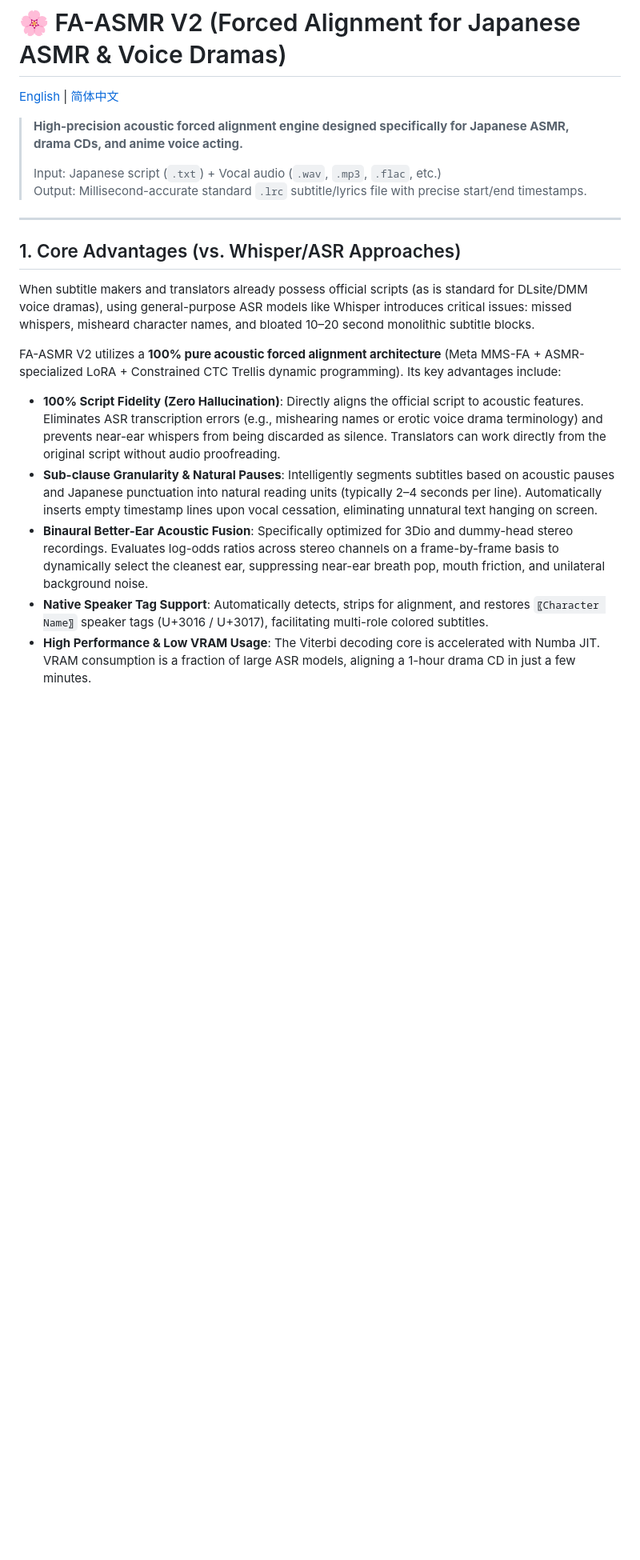
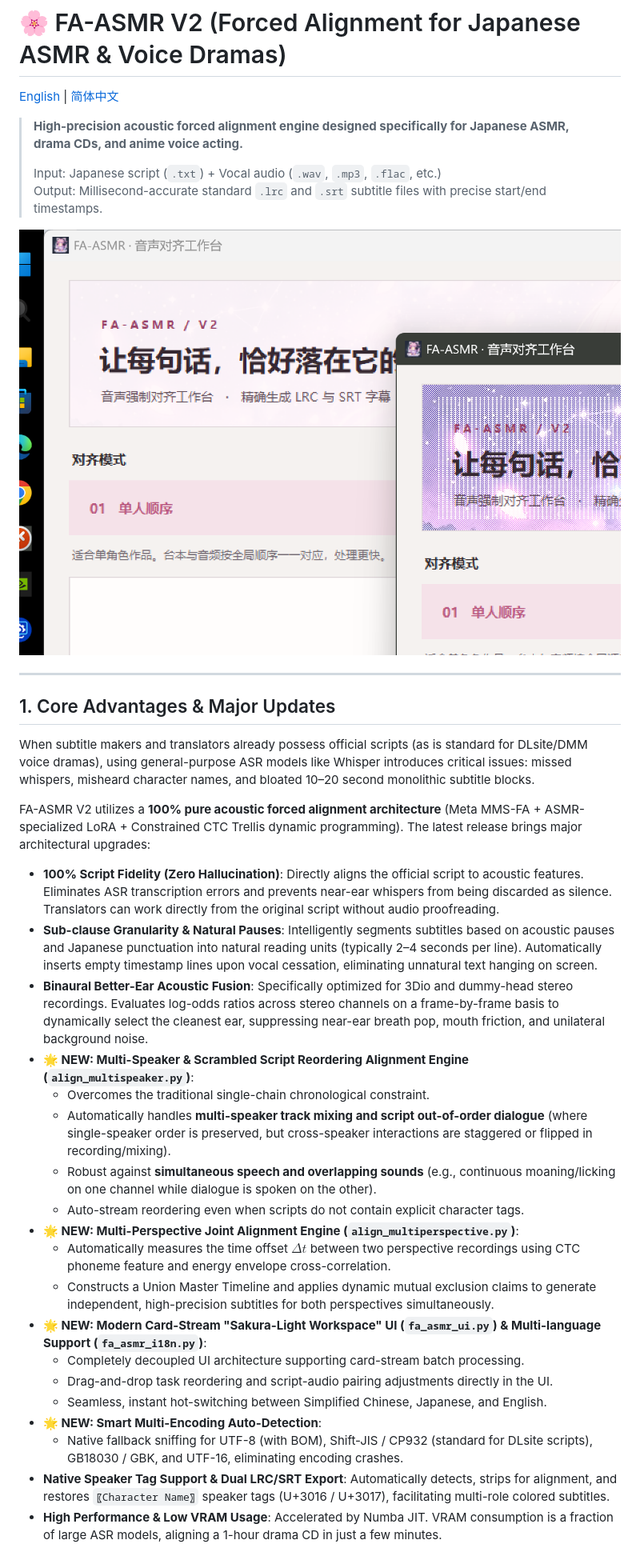
Before and after one commit to zxz1994/FA-ASMR, a Markdown page: README_EN.md, the part around one of its changes. Shown at 80% size. Rendered like a GitHub page; pictures changed too: assets/ui_preview.png (added); blank space fills up the shorter version.

```diff
--- a/README_EN.md
+++ b/README_EN.md
@@ -5,19 +5,35 @@
 > **High-precision acoustic forced alignment engine designed specifically for Japanese ASMR, drama CDs, and anime voice acting.**
 >
 > Input: Japanese script (`.txt`) + Vocal audio (`.wav`, `.mp3`, `.flac`, etc.)
-> Output: Millisecond-accurate standard `.lrc` subtitle/lyrics file with precise start/end timestamps.
+> Output: Millisecond-accurate standard `.lrc` and `.srt` subtitle files with precise start/end timestamps.
+
+![FA-ASMR UI Preview](assets/ui_preview.png)
 
 ---
 
-## 1. Core Advantages (vs. Whisper/ASR Approaches)
+## 1. Core Advantages & Major Updates
 
 When subtitle makers and translators already possess official scripts (as is standard for DLsite/DMM voice dramas), using general-purpose ASR models like Whisper introduces critical issues: missed whispers, misheard character names, and bloated 10–20 second monolithic subtitle blocks.
 
-FA-ASMR V2 utilizes a **100% pure acoustic forced alignment architecture** (Meta MMS-FA + ASMR-specialized LoRA + Constrained CTC Trellis dynamic programming). Its key advantages include:
+FA-ASMR V2 utilizes a **100% pure acoustic forced alignment architecture** (Meta MMS-FA + ASMR-specialized LoRA + Constrained CTC Trellis dynamic programming). The latest release brings major architectural upgrades:
 
-- **100% Script Fidelity (Zero Hallucination)**: Directly aligns the official script to acoustic features. Eliminates ASR transcription errors (e.g., mishearing names or erotic voice drama terminology) and prevents near-ear whispers from being discarded as silence. Translators can work directly from the original script without audio proofreading.
+- **100% Script Fidelity (Zero Hallucination)**: Directly aligns the official script to acoustic features. Eliminates ASR transcription errors and prevents near-ear whispers from being discarded as silence. Translators can work directly from the original script without audio proofreading.
 - **Sub-clause Granularity & Natural Pauses**: Intelligently segments subtitles based on acoustic pauses and Japanese punctuation into natural reading units (typically 2–4 seconds per line). Automatically inserts empty timestamp lines upon vocal cessation, eliminating unnatural text hanging on screen.
 - **Binaural Better-Ear Acoustic Fusion**: Specifically optimized for 3Dio and dummy-head stereo recordings. Evaluates log-odds ratios across stereo channels on a frame-by-frame basis to dynamically select the cleanest ear, suppressing near-ear breath pop, mouth friction, and unilateral background noise.
-- **Native Speaker Tag Support**: Automatically detects, strips for alignment, and restores `〖Character Name〗` speaker tags (U+3016 / U+3017), facilitating multi-role colored subtitles.
-- **High Performance & Low VRAM Usage**: The Viterbi decoding core is accelerated with Numba JIT. VRAM consumption is a fraction of large ASR models, aligning a 1-hour drama CD in just a few minutes.
+- **🌟 NEW: Multi-Speaker & Scrambled Script Reordering Alignment Engine (`align_multispeaker.py`)**:
+  - Overcomes the traditional single-chain chronological constraint.
+  - Automatically handles **multi-speaker track mixing and script out-of-order dialogue** (where single-speaker order is preserved, but cross-speaker interactions are staggered or flipped in recording/mixing).
+  - Robust against **simultaneous speech and overlapping sounds** (e.g., continuous moaning/licking on one channel while dialogue is spoken on the other).
+  - Auto-stream reordering even when scripts do not contain explicit character tags.
+- **🌟 NEW: Multi-Perspective Joint Alignment Engine (`align_multiperspective.py`)**:
+  - Automatically measures the time offset $\Delta t$ between two perspective recordings using CTC phoneme feature and energy envelope cross-correlation.
+  - Constructs a Union Master Timeline and applies dynamic mutual exclusion claims to generate independent, high-precision subtitles for both perspectives simultaneously.
+- **🌟 NEW: Modern Card-Stream "Sakura-Light Workspace" UI (`fa_asmr_ui.py`) & Multi-language Support (`fa_asmr_i18n.py`)**:
+  - Completely decoupled UI architecture supporting card-stream batch processing.
+  - Drag-and-drop task reordering and script-audio pairing adjustments directly in the UI.
+  - Seamless, instant hot-switching between Simplified Chinese, Japanese, and English.
+- **🌟 NEW: Smart Multi-Encoding Auto-Detection**:
+  - Native fallback sniffing for UTF-8 (with BOM), Shift-JIS / CP932 (standard for DLsite scripts), GB18030 / GBK, and UTF-16, eliminating encoding crashes.
+- **Native Speaker Tag Support & Dual LRC/SRT Export**: Automatically detects, strips for alignment, and restores `〖Character Name〗` speaker tags (U+3016 / U+3017), facilitating multi-role colored subtitles.
+- **High Performance & Low VRAM Usage**: Accelerated by Numba JIT. VRAM consumption is a fraction of large ASR models, aligning a 1-hour drama CD in just a few minutes.
 
```
Also changed, not shown: other parts of README_EN.md (+43 -37 lines), README.md (+54 -35 lines), 8 other files.
